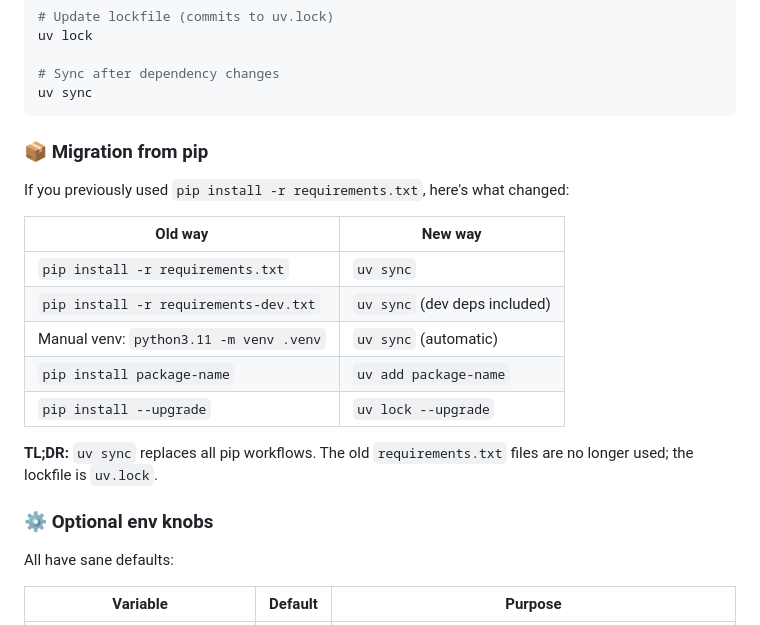
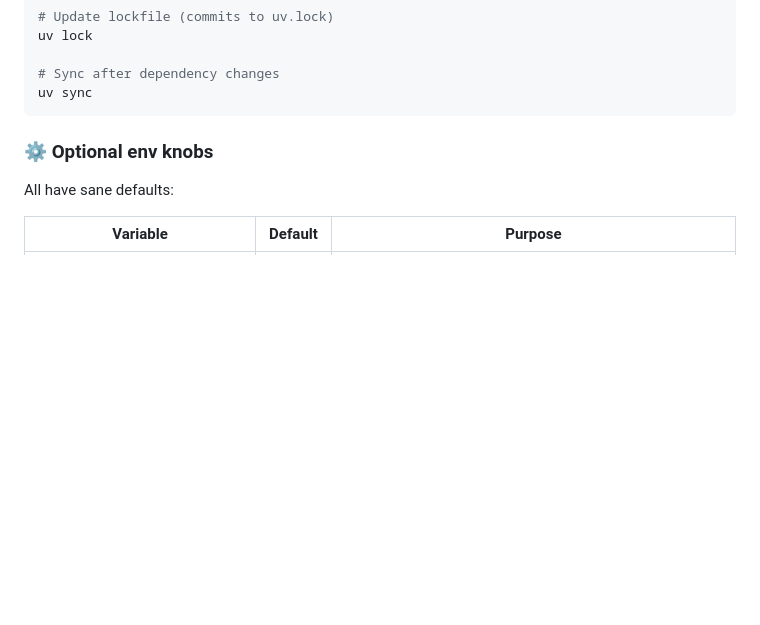
Before and after one commit to JakubKub13/GTM_agentic_mvp, a Markdown page: duvo-signal-loop/README.md, the part around the change. Rendered like a GitHub page; blank space fills up the shorter version.

Commit message:
docs(readme): drop pip-to-uv migration section
The project is uv-only; the legacy pip migration table is no longer
relevant. Setup now flows install uv -> uv sync -> configure secrets.

Co-Authored-By: Claude Opus 4.8 (1M context) <noreply@anthropic.com>

````diff
--- a/duvo-signal-loop/README.md
+++ b/duvo-signal-loop/README.md
@@ -102,20 +102,6 @@ uv lock
 # Sync after dependency changes
 uv sync
 ```
-
-### 📦 Migration from pip
-
-If you previously used `pip install -r requirements.txt`, here's what changed:
-
-| Old way | New way |
-|---|---|
-| `pip install -r requirements.txt` | `uv sync` |
-| `pip install -r requirements-dev.txt` | `uv sync` (dev deps included) |
-| Manual venv: `python3.11 -m venv .venv` | `uv sync` (automatic) |
-| `pip install package-name` | `uv add package-name` |
-| `pip install --upgrade` | `uv lock --upgrade` |
-
-**TL;DR:** `uv sync` replaces all pip workflows. The old `requirements.txt` files are no longer used; the lockfile is `uv.lock`.
 
 ### ⚙️ Optional env knobs
 
````
